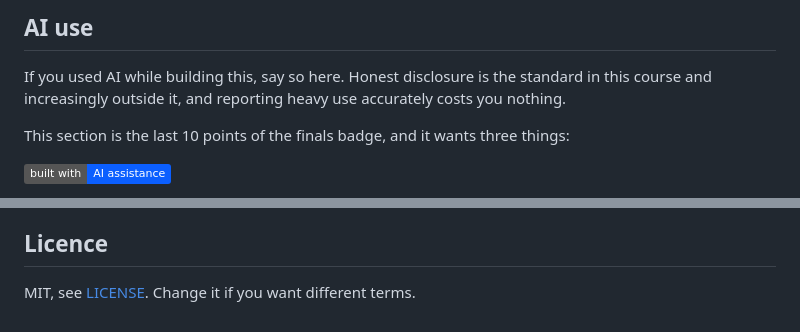
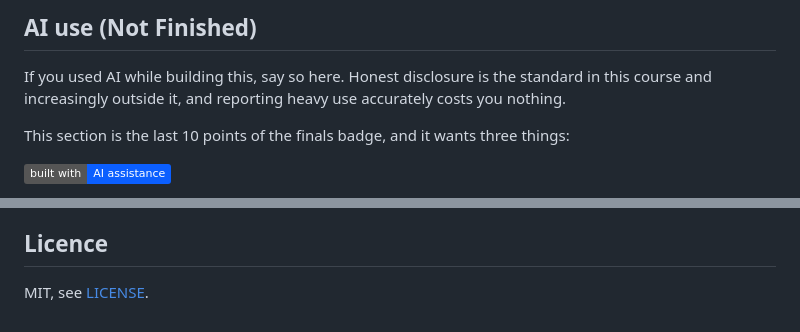
Before and after one commit to EjMndoza0330/Routine-Reminder, a Markdown page: README.md, 2 parts joined by grey strips. Drawn GitHub-style; badges without logos.

```diff
--- a/README.md
+++ b/README.md
@@ -97,5 +82,5 @@ seconds.
 
-## AI use
+## AI use (Not Finished)
 
 If you used AI while building this, say so here. Honest disclosure is the
 standard in this course and increasingly outside it, and reporting heavy use
@@ -115,4 +100,4 @@ visitor reads; that file is the record the badge is graded from.
 
 ## Licence
 
-MIT, see [LICENSE](LICENSE). Change it if you want different terms.
+MIT, see [LICENSE](LICENSE).
```
Also changed, not shown: other parts of README.md (+25 -40 lines).
